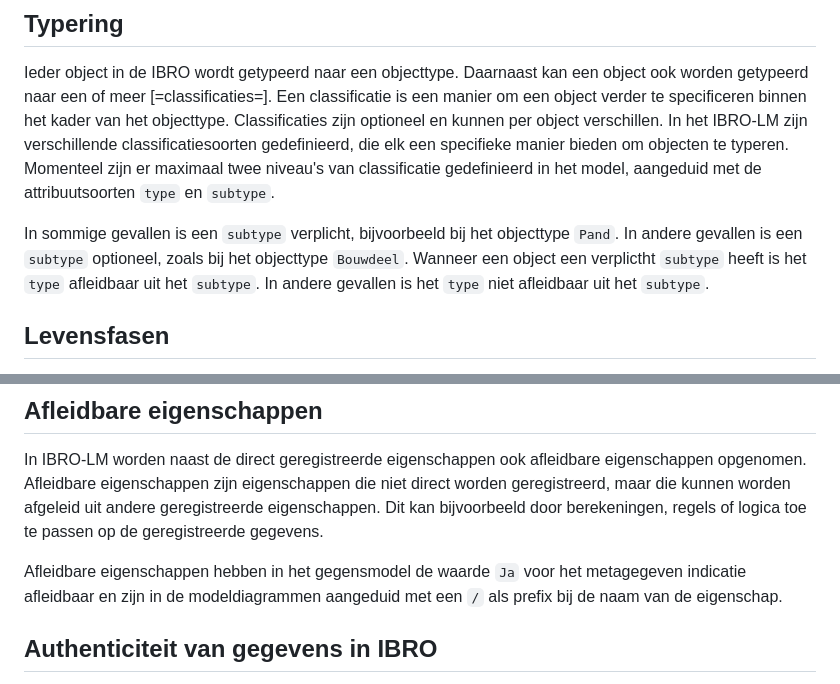
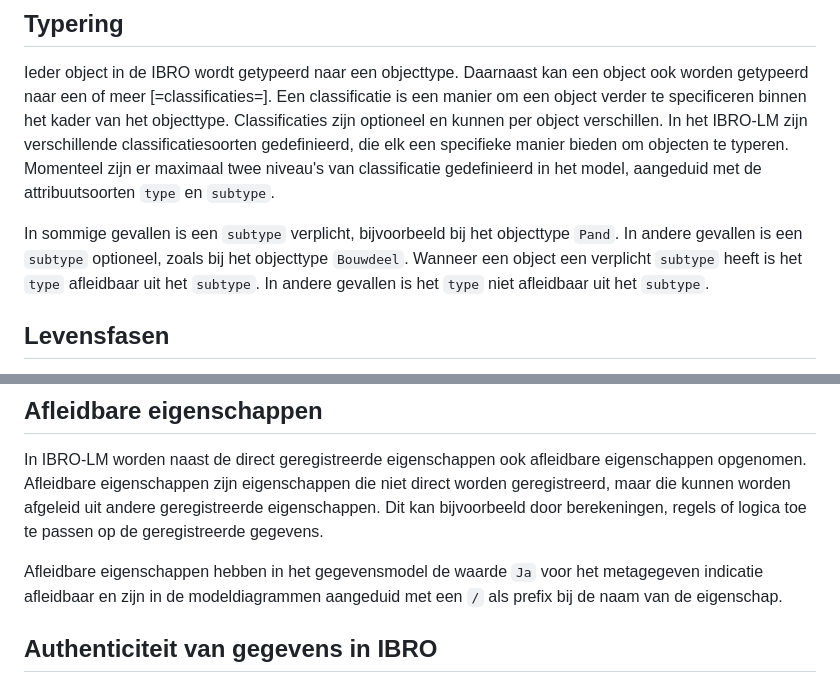
Before and after one commit to Geonovum/ibro-lm, a Markdown page: docs/algemeen.md, 2 parts joined by grey strips. GitHub-like rendering.

```diff
--- a/docs/algemeen.md
+++ b/docs/algemeen.md
@@ -32,7 +32,7 @@ Een domein attribuut heeft als datatype een URI. De URI verwijst naar de context
 
 Ieder object in de IBRO wordt getypeerd naar een <a data-cite="MIM12#objecttype">objecttype</a>. Daarnaast kan een object ook worden getypeerd naar een of meer [=classificaties=]. Een <dfn data-lt="classificaties">classificatie</dfn> is een manier om een object verder te specificeren binnen het kader van het objecttype. Classificaties zijn optioneel en kunnen per object verschillen. In het IBRO-LM zijn verschillende classificatiesoorten gedefinieerd, die elk een specifieke manier bieden om objecten te typeren. Momenteel zijn er maximaal twee niveau's van classificatie gedefinieerd in het model, aangeduid met de attribuutsoorten `type` en `subtype`.
 
-In sommige gevallen is een `subtype` verplicht, bijvoorbeeld bij het objecttype `Pand`. In andere gevallen is een `subtype` optioneel, zoals bij het objecttype `Bouwdeel`. Wanneer een object een verplictht `subtype` heeft is het `type` afleidbaar uit het `subtype`. In andere gevallen is het `type` niet afleidbaar uit het `subtype`.
+In sommige gevallen is een `subtype` verplicht, bijvoorbeeld bij het objecttype `Pand`. In andere gevallen is een `subtype` optioneel, zoals bij het objecttype `Bouwdeel`. Wanneer een object een verplicht `subtype` heeft is het `type` afleidbaar uit het `subtype`. In andere gevallen is het `type` niet afleidbaar uit het `subtype`.
 
 ## Levensfasen
 
@@ -161,7 +169,7 @@ Voor deze eigenschappen is er een [indicatie](#informatiemodel_imibro_logisch_do
 
 In IBRO-LM worden naast de direct geregistreerde eigenschappen ook afleidbare eigenschappen opgenomen. Afleidbare eigenschappen zijn eigenschappen die niet direct worden geregistreerd, maar die kunnen worden afgeleid uit andere geregistreerde eigenschappen. Dit kan bijvoorbeeld door berekeningen, regels of logica toe te passen op de geregistreerde gegevens.
 
-Afleidbare eigenschappen hebben in het gegensmodel de waarde `Ja` voor het metagegeven <a data-cite="MIM12#metagegeven-indicatie-afleidbaar">indicatie afleidbaar</a> en zijn in de modeldiagrammen aangeduid met een `/` als prefix bij de naam van de eigenschap.
+Afleidbare eigenschappen hebben in het gegevensmodel de waarde `Ja` voor het metagegeven <a data-cite="MIM12#metagegeven-indicatie-afleidbaar">indicatie afleidbaar</a> en zijn in de modeldiagrammen aangeduid met een `/` als prefix bij de naam van de eigenschap.
 
 ## Authenticiteit van gegevens in IBRO
 
```
Also changed, not shown: other parts of docs/algemeen.md (+11 -3 lines).
